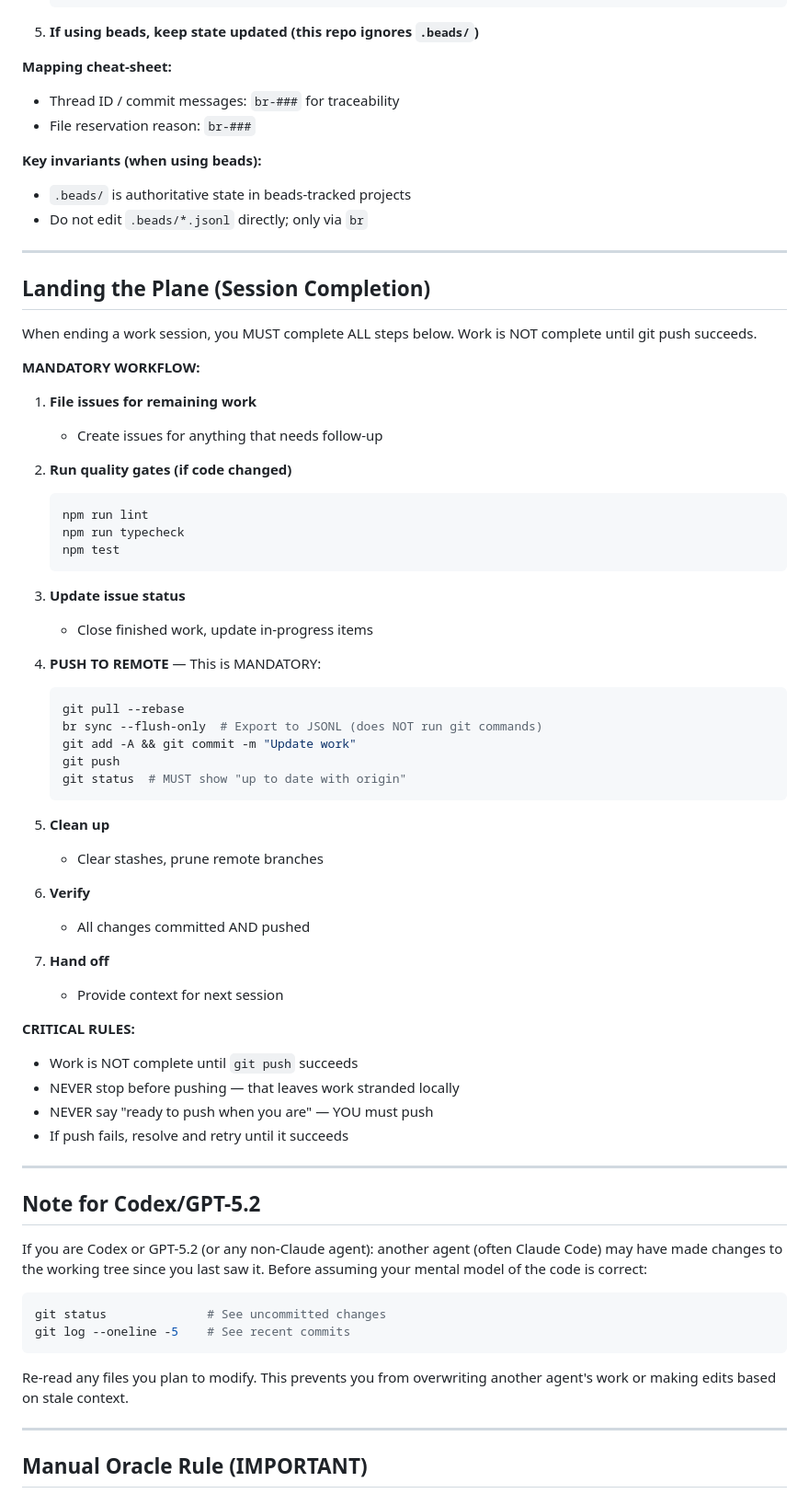
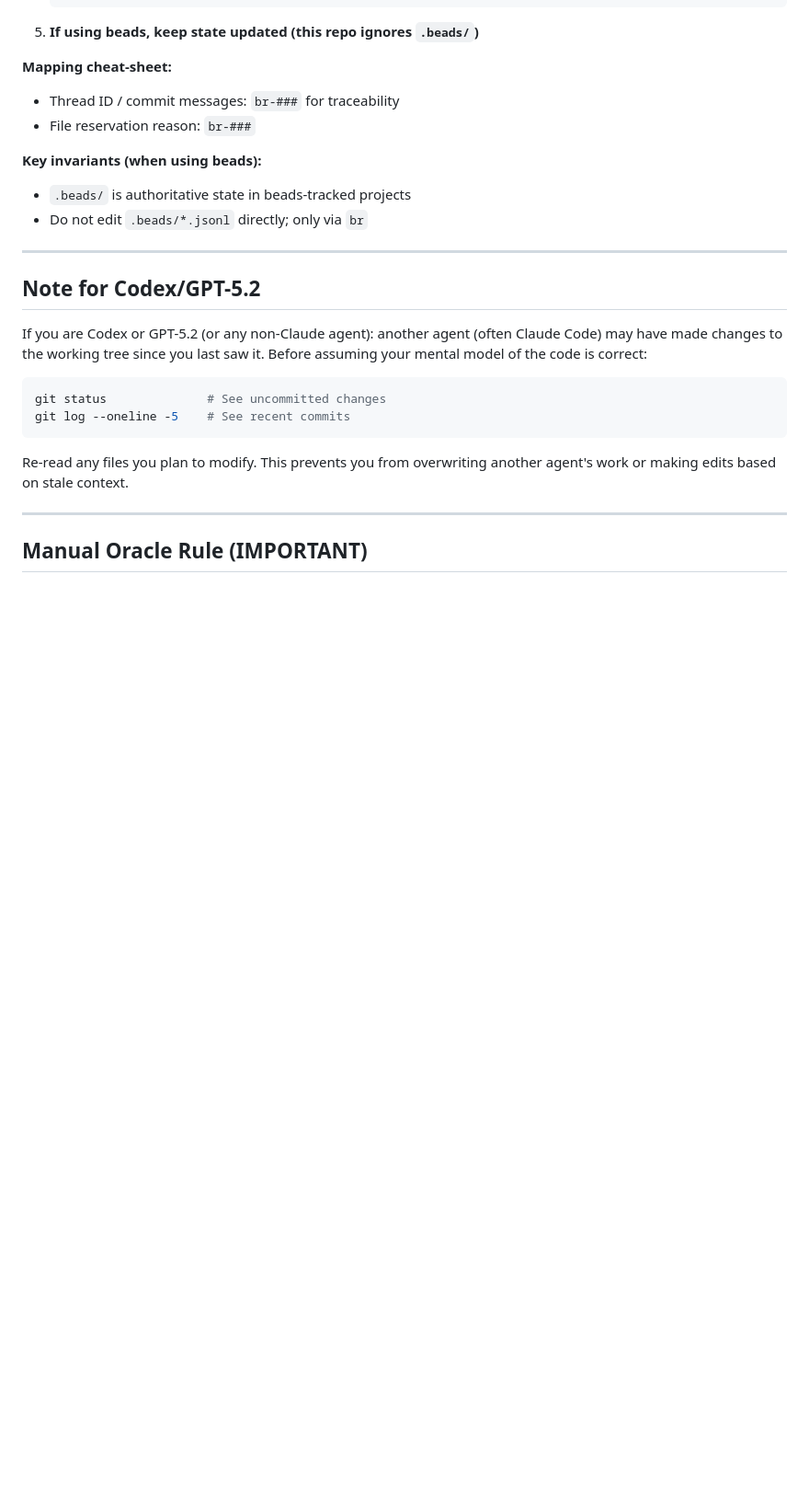
Before and after one commit to felix-huber/appbuilder-skill, a Markdown page: CLAUDE.md, the part around one of its changes. Shown at 92% size. GitHub-like rendering; blank space fills up the shorter version.

Commit message:
Remove routing and landing sections

````diff
--- a/CLAUDE.md
+++ b/CLAUDE.md
@@ -110,51 +110,6 @@ When starting a beads-tracked task:
 **Key invariants (when using beads):**
 - `.beads/` is authoritative state in beads-tracked projects
 - Do not edit `.beads/*.jsonl` directly; only via `br`
-
----
-
-## Landing the Plane (Session Completion)
-
-When ending a work session, you MUST complete ALL steps below. Work is NOT complete until git push succeeds.
-
-**MANDATORY WORKFLOW:**
-
-1. **File issues for remaining work**
-   - Create issues for anything that needs follow-up
-
-2. **Run quality gates (if code changed)**
-   ```bash
-   npm run lint
-   npm run typecheck
-   npm test
-   ```
-
-3. **Update issue status**
-   - Close finished work, update in-progress items
-
-4. **PUSH TO REMOTE** — This is MANDATORY:
-   ```bash
-   git pull --rebase
-   br sync --flush-only  # Export to JSONL (does NOT run git commands)
-   git add -A && git commit -m "Update work"
-   git push
-   git status  # MUST show "up to date with origin"
-   ```
-
-5. **Clean up**
-   - Clear stashes, prune remote branches
-
-6. **Verify**
-   - All changes committed AND pushed
-
-7. **Hand off**
-   - Provide context for next session
-
-**CRITICAL RULES:**
-- Work is NOT complete until `git push` succeeds
-- NEVER stop before pushing — that leaves work stranded locally
-- NEVER say "ready to push when you are" — YOU must push
-- If push fails, resolve and retry until it succeeds
 
 ---
 
````
Also changed, not shown: other parts of CLAUDE.md (+0 -12 lines), AGENTS.md (+0 -28 lines).
